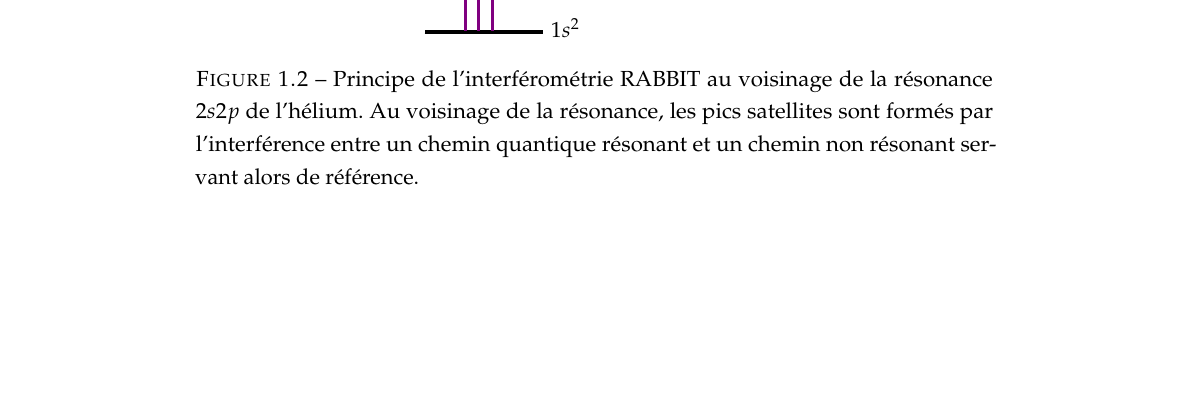
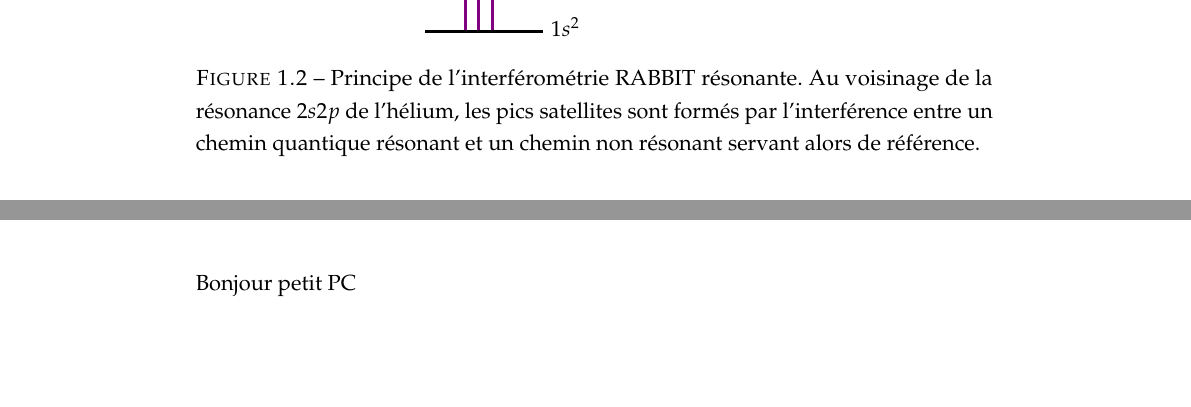
Before and after one commit to loubarreau/these, a LaTeX thesis (Thesis_LB.tex, which reads Text/Helium.tex): part of page 12 of 23 before the commit and two parts of pages 12 and 19 of 23 after it, the two joined at a grey line, cut so that both start at the same text, the shorter picture padded with empty space. Compiled offline with pdfLaTeX.

Commit message:
Bonjour Petit PC

```diff
--- a/Text/Helium.tex
+++ b/Text/Helium.tex
@@ -38,7 +38,7 @@ L'impulsion MIR est focalisée avec une lentille $f$ = 400 mm dans une cellule d
 \centering
 \def\svgwidth{0.45\textwidth}
 \import{Figures/Helium/}{Schema_2s2p.pdf_tex}
-\caption{Principe de l'interférométrie RABBIT au voisinage de la résonance $2s2p$ de l'hélium. Au voisinage de la résonance, les pics satellites sont formés par l'interférence entre un chemin quantique résonant et un chemin non résonant servant alors de référence.}
+\caption{Principe de l'interférométrie RABBIT résonante. Au voisinage de la résonance $2s2p$ de l'hélium, les pics satellites sont formés par l'interférence entre un chemin quantique résonant et un chemin non résonant servant alors de référence.}
 \label{fig:Schema_2s2p}
 \end{figure}
 
@@ -114,3 +114,4 @@ Les résultats obtenus en appliquant l'analyse Rainbow RABBIT au spectrogramme e
 
 \chapter{Reconstruction de la dynamique d'autoionisation}
 \section{Paquet d'onde électronique dans le domaine temporel}
+Bonjour petit PC
```
